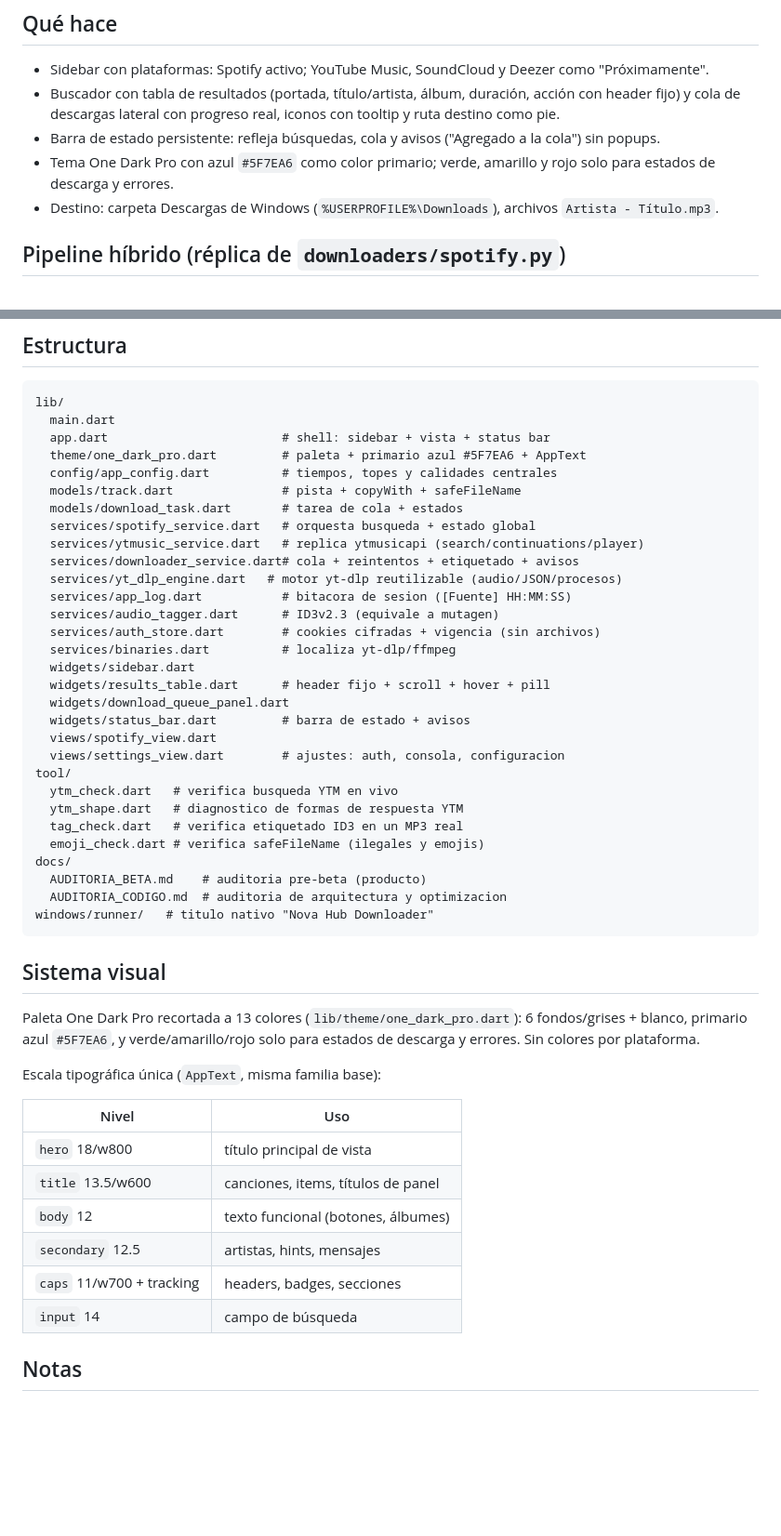
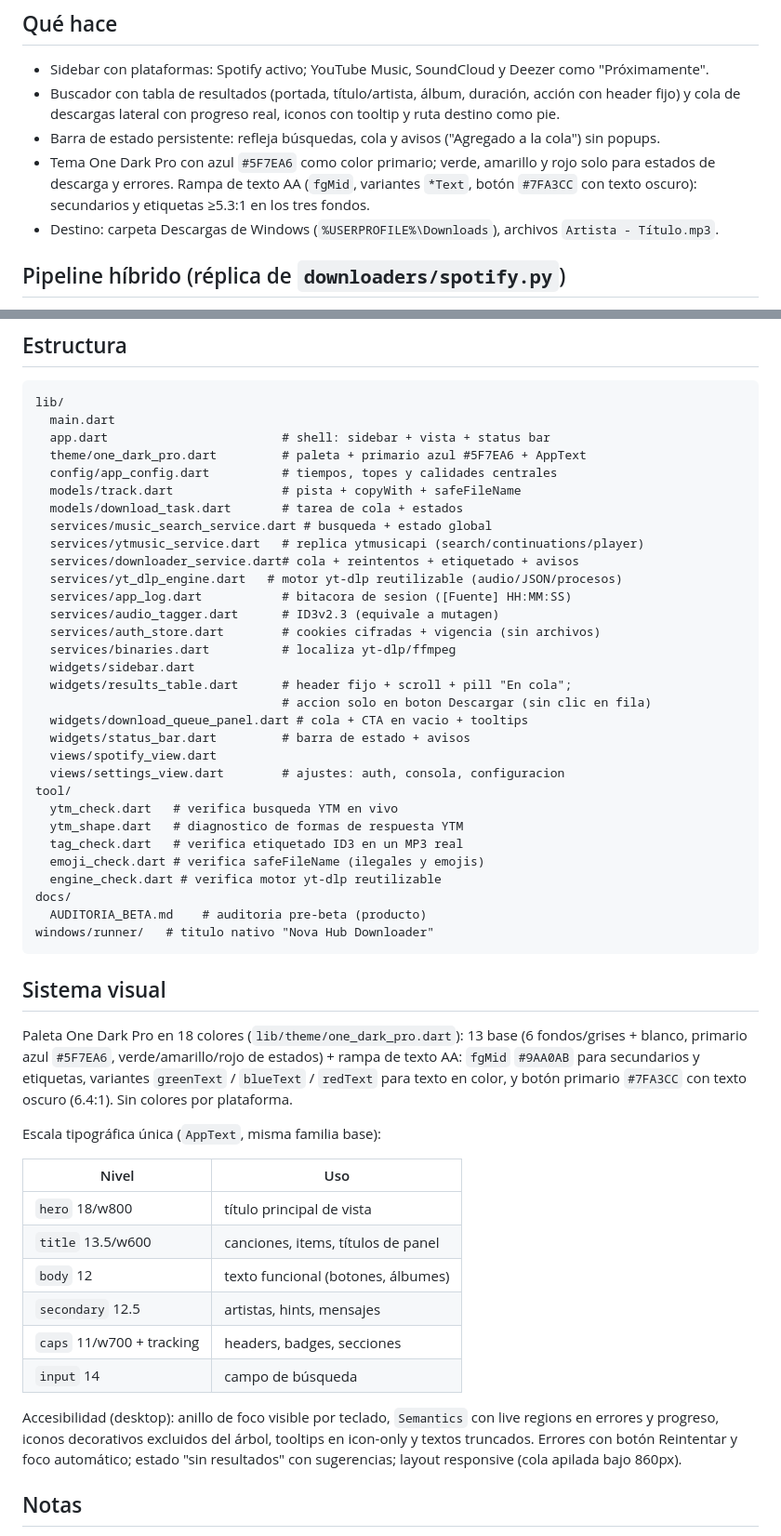
Before and after one commit to NovaSystemsMx/desktop-novahd-app, a Markdown page: README.md, 2 parts joined by grey strips. Shown at 93% size. GitHub-like rendering; blank space fills up the shorter version.

Commit message:
docs: readme and changelog for ui a11y
Fix stale service/tool/docs tree entries, document 18-color AA palette and accessibility features, add unreleased UI changelog section.

````diff
--- a/README.md
+++ b/README.md
@@ -14,7 +14,9 @@ Downloader de escritorio para Windows. Módulo actual: **Spotify**
 - Barra de estado persistente: refleja búsquedas, cola y avisos
   ("Agregado a la cola") sin popups.
 - Tema One Dark Pro con azul `#5F7EA6` como color primario; verde,
-  amarillo y rojo solo para estados de descarga y errores.
+  amarillo y rojo solo para estados de descarga y errores. Rampa de
+  texto AA (`fgMid`, variantes `*Text`, botón `#7FA3CC` con texto
+  oscuro): secundarios y etiquetas ≥5.3:1 en los tres fondos.
 - Destino: carpeta Descargas de Windows (`%USERPROFILE%\Downloads`),
   archivos `Artista - Título.mp3`.
 
@@ -72,7 +74,7 @@ lib/
   config/app_config.dart          # tiempos, topes y calidades centrales
   models/track.dart               # pista + copyWith + safeFileName
   models/download_task.dart       # tarea de cola + estados
-  services/spotify_service.dart   # orquesta busqueda + estado global
+  services/music_search_service.dart # busqueda + estado global
   services/ytmusic_service.dart   # replica ytmusicapi (search/continuations/player)
   services/downloader_service.dart# cola + reintentos + etiquetado + avisos
   services/yt_dlp_engine.dart   # motor yt-dlp reutilizable (audio/JSON/procesos)
@@ -81,8 +83,9 @@ lib/
   services/auth_store.dart        # cookies cifradas + vigencia (sin archivos)
   services/binaries.dart          # localiza yt-dlp/ffmpeg
   widgets/sidebar.dart
-  widgets/results_table.dart      # header fijo + scroll + hover + pill
-  widgets/download_queue_panel.dart
+  widgets/results_table.dart      # header fijo + scroll + pill "En cola";
+                                  # accion solo en boton Descargar (sin clic en fila)
+  widgets/download_queue_panel.dart # cola + CTA en vacio + tooltips
   widgets/status_bar.dart         # barra de estado + avisos
   views/spotify_view.dart
   views/settings_view.dart        # ajustes: auth, consola, configuracion
@@ -91,18 +94,20 @@ tool/
   ytm_shape.dart   # diagnostico de formas de respuesta YTM
   tag_check.dart   # verifica etiquetado ID3 en un MP3 real
   emoji_check.dart # verifica safeFileName (ilegales y emojis)
+  engine_check.dart # verifica motor yt-dlp reutilizable
 docs/
   AUDITORIA_BETA.md    # auditoria pre-beta (producto)
-  AUDITORIA_CODIGO.md  # auditoria de arquitectura y optimizacion
 windows/runner/   # titulo nativo "Nova Hub Downloader"
 ```
 
 ## Sistema visual
 
-Paleta One Dark Pro recortada a 13 colores
-(`lib/theme/one_dark_pro.dart`): 6 fondos/grises + blanco, primario
-azul `#5F7EA6`, y verde/amarillo/rojo solo para estados de descarga
-y errores. Sin colores por plataforma.
+Paleta One Dark Pro en 18 colores (`lib/theme/one_dark_pro.dart`):
+13 base (6 fondos/grises + blanco, primario azul `#5F7EA6`,
+verde/amarillo/rojo de estados) + rampa de texto AA: `fgMid`
+`#9AA0AB` para secundarios y etiquetas, variantes `greenText` /
+`blueText` / `redText` para texto en color, y botón primario
+`#7FA3CC` con texto oscuro (6.4:1). Sin colores por plataforma.
 
 Escala tipográfica única (`AppText`, misma familia base):
 
@@ -115,6 +120,13 @@ Escala tipográfica única (`AppText`, misma familia base):
 | `caps` 11/w700 + tracking | headers, badges, secciones |
 | `input` 14 | campo de búsqueda |
 
+Accesibilidad (desktop): anillo de foco visible por teclado,
+`Semantics` con live regions en errores y progreso, iconos
+decorativos excluidos del árbol, tooltips en icon-only y textos
+truncados. Errores con botón Reintentar y foco automático; estado
+"sin resultados" con sugerencias; layout responsive (cola apilada
+bajo 860px).
+
 ## Notas
 
 - La cola de descargas vive solo en memoria: al cerrar la app se pierde
````
Also changed, not shown: CHANGELOG.md (+14 -0 lines).
